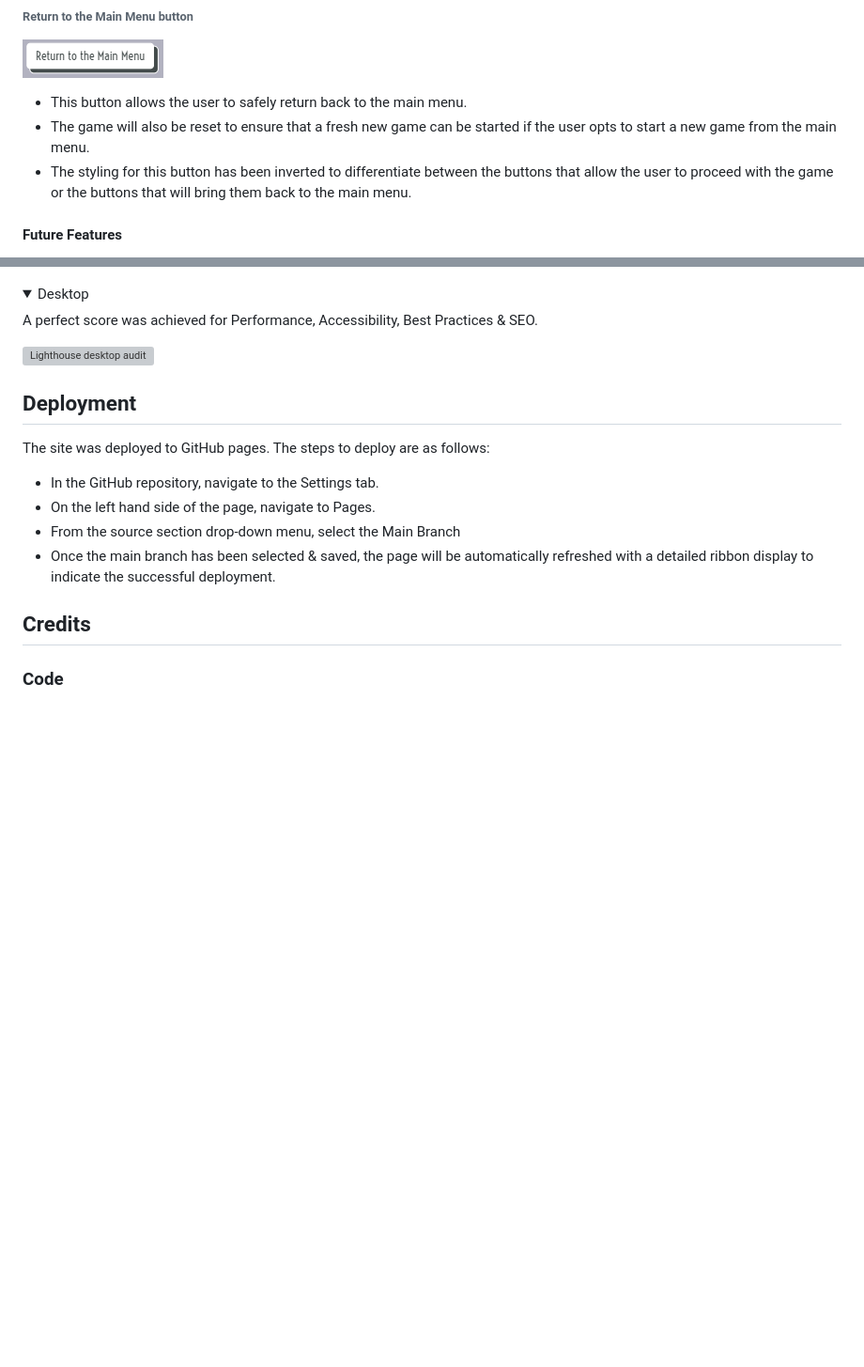
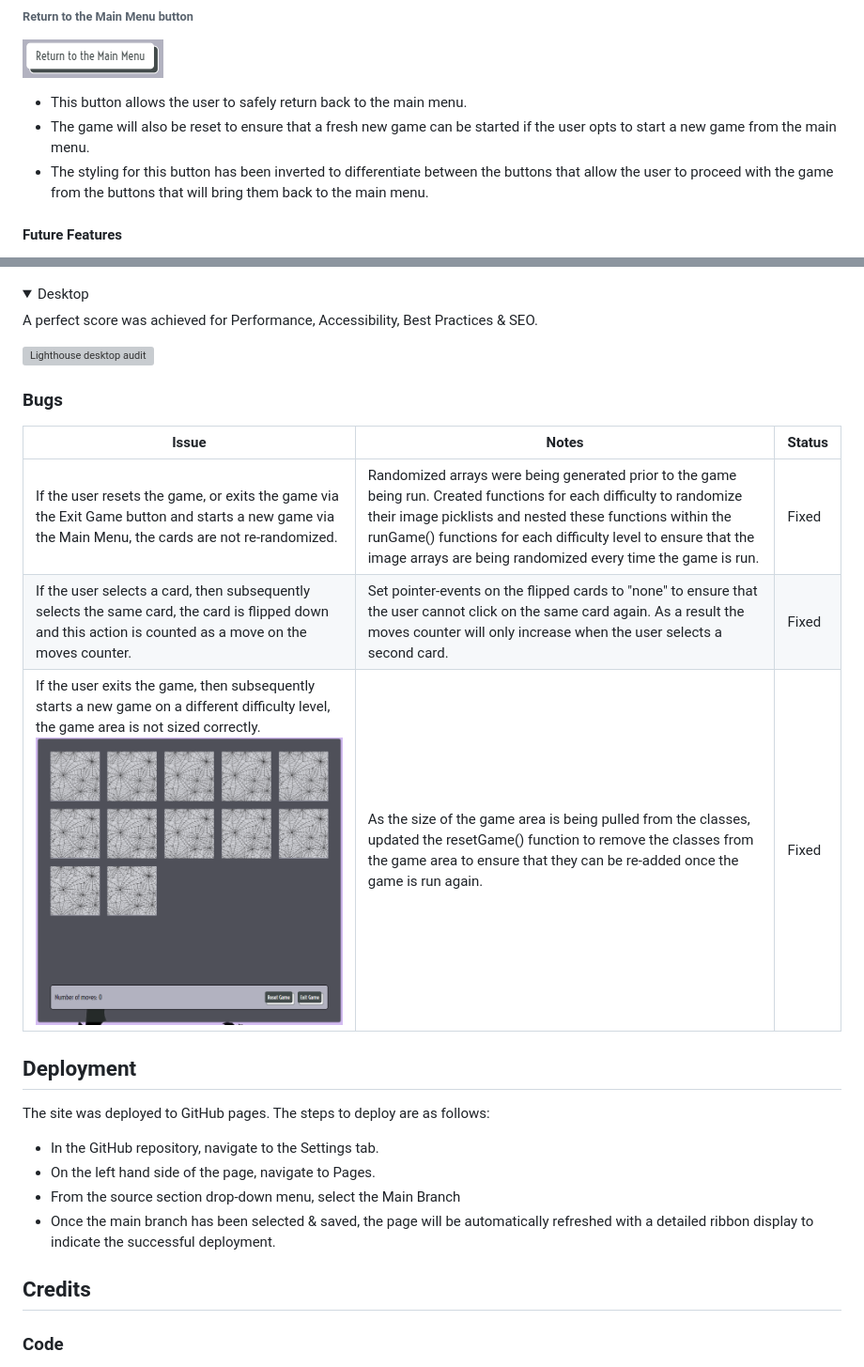
Before and after one commit to akirby23/halloween-memory-game, a Markdown page: README.md, 2 parts joined by grey strips. Shown: that part at 94% size. Drawn GitHub-style; pictures changed too: documentation/bugs/board-size-bug.PNG (added); folded sections open; blank space fills up the shorter version; grey boxes are pictures that could not be loaded.

Commit message:
Document bugs in the README testing section

```diff
--- a/README.md
+++ b/README.md
@@ -125,7 +125,7 @@ The user has a choice of two buttons to click once they finish the game:
 
   - This button allows the user to safely return back to the main menu.
   - The game will also be reset to ensure that a fresh new game can be started if the user opts to start a new game from the main menu.
-  - The styling for this button has been inverted to differentiate between the buttons that allow the user to proceed with the game or the buttons that will bring them back to the main menu.
+  - The styling for this button has been inverted to differentiate between the buttons that allow the user to proceed with the game from the buttons that will bring them back to the main menu.
 
 #### Future Features
 
@@ -244,6 +244,14 @@ A perfect score was achieved for Performance, Accessibility, Best Practices & SE
 ![Lighthouse desktop audit](documentation/readme/lighthouse/lighthouse-audit-desktop.PNG)
 </details>
 
+### Bugs
+
+| Issue | Notes | Status
+| ---| ---| ---|
+|If the user resets the game, or exits the game via the Exit Game button and starts a new game via the Main Menu, the cards are not re-randomized.|Randomized arrays were being generated prior to the game being run. Created functions for each difficulty to randomize their image picklists and nested these functions within the runGame() functions for each difficulty level to ensure that the image arrays are being randomized every time the game is run.|Fixed
+|If the user selects a card, then subsequently selects the same card, the card is flipped down and this action is counted as a move on the moves counter.|Set pointer-events on the flipped cards to "none" to ensure that the user cannot click on the same card again. As a result the moves counter will only increase when the user selects a second card.|Fixed
+|If the user exits the game, then subsequently starts a new game on a different difficulty level, the game area is not sized correctly. ![Board sized incorrectly bug](documentation/bugs/board-size-bug.PNG)|As the size of the game area is being pulled from the classes, updated the resetGame() function to remove the classes from the game area to ensure that they can be re-added once the game is run again.|Fixed
+
 ## Deployment
 
 The site was deployed to GitHub pages. The steps to deploy are as follows:
```
